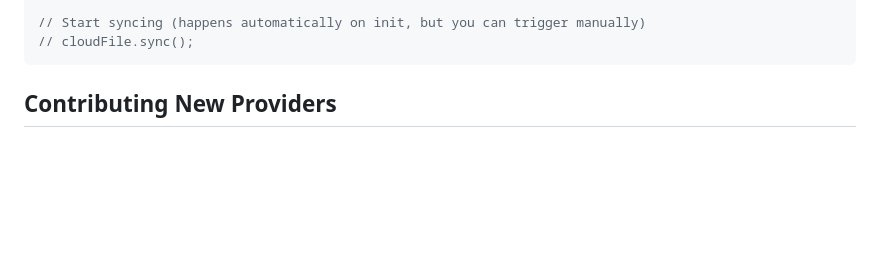
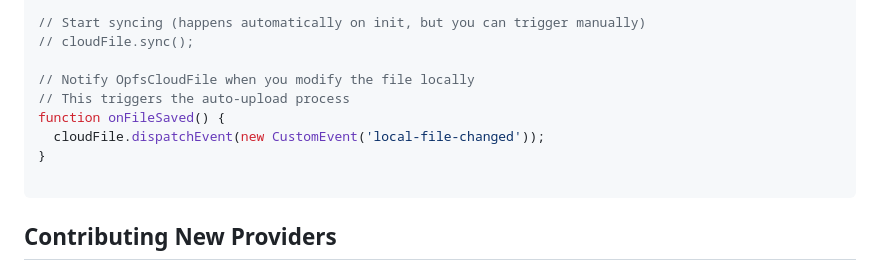
Before and after one commit to gjchentw/opfs-cloud-file, a Markdown page: README.md, the part around the change. Drawn GitHub-style; blank space fills up the shorter version.

Commit message:
docs: Add example for notifying `OpfsCloudFile` of local changes.

````diff
--- a/README.md
+++ b/README.md
@@ -48,6 +48,13 @@ cloudFile.addEventListener('opfs-cloud-error', (event) => {
 
 // Start syncing (happens automatically on init, but you can trigger manually)
 // cloudFile.sync();
+
+// Notify OpfsCloudFile when you modify the file locally
+// This triggers the auto-upload process
+function onFileSaved() {
+  cloudFile.dispatchEvent(new CustomEvent('local-file-changed'));
+}
+
 ```
 
 ## Contributing New Providers
````
